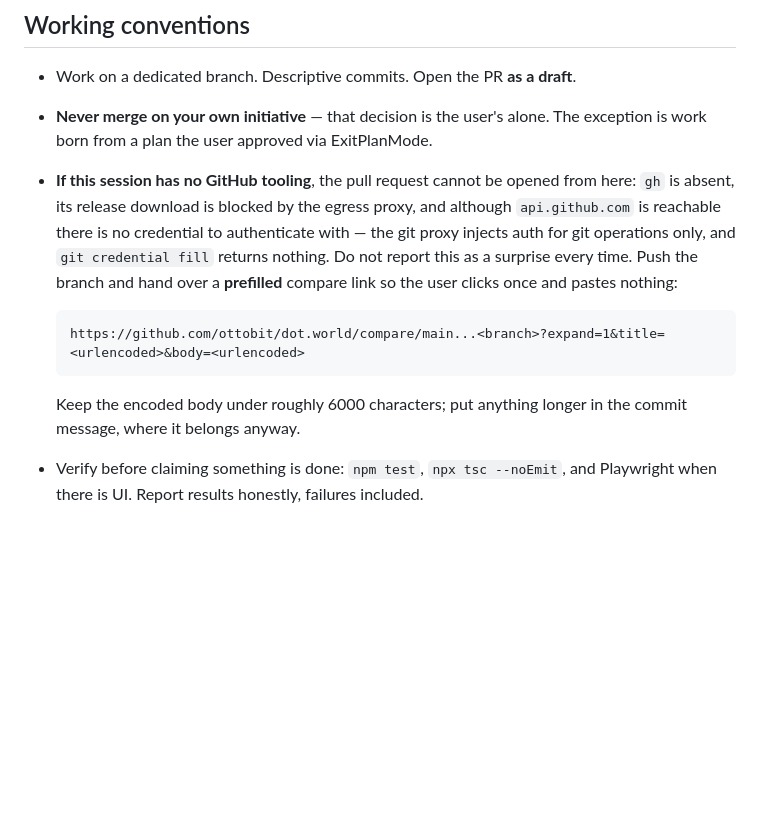
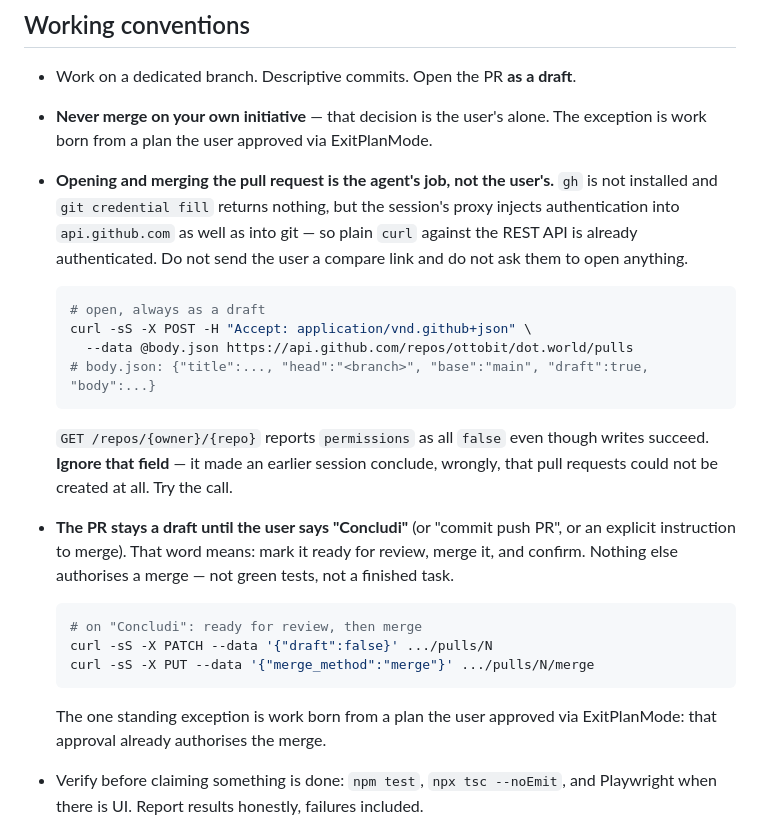
Before and after one commit to ottobit/dot.world, a Markdown page: AGENTS.md, the part around the change. Drawn GitHub-style; blank space fills up the shorter version.

Commit message:
Open pull requests from the session after all, and correct the record
An earlier commit concluded that pull requests could not be created from here
and set up a compare-link handover instead. That conclusion was wrong, and
wrong in the expensive direction: it moved work onto the author for several
changes in a row.

The three observations behind it were all true — gh is absent, its release
download is blocked by the egress proxy, and `git credential fill` returns
nothing — and none of them settle the question. The proxy injects
authentication into api.github.com as well as into git, so plain curl against
the REST API is already authenticated: GET /user returns the owner with no
Authorization header.

Two traps recorded because both point the wrong way. GET /repos/{owner}/{repo}
reports permissions as all false even though writes succeed, so that field
must be ignored rather than trusted. And an absent CLI is not an absent
capability: a reasonable conclusion drawn from three real observations was
still false.

AGENTS.md now carries the working method — open the PR as a draft via the REST
API, and mark it ready and merge it only when the user says "Concludi". Nothing
else authorises a merge; green tests do not. The standing exception remains
work born from a plan approved via ExitPlanMode.

PR #2 was opened this way.

Verified: 45 tests pass, `WIKI_STRICT=1 npm test` green.

Co-Authored-By: Claude Opus 5 <noreply@anthropic.com>
Claude-Session: https://claude.ai/code/session_013bZT1qVciHexMHeomwkp6S

````diff
--- a/AGENTS.md
+++ b/AGENTS.md
@@ -166,20 +166,37 @@ Append-only, newest at the bottom, fixed prefix so it stays greppable:
 - Work on a dedicated branch. Descriptive commits. Open the PR **as a draft**.
 - **Never merge on your own initiative** — that decision is the user's alone.
   The exception is work born from a plan the user approved via ExitPlanMode.
-- **If this session has no GitHub tooling**, the pull request cannot be opened
-  from here: `gh` is absent, its release download is blocked by the egress
-  proxy, and although `api.github.com` is reachable there is no credential to
-  authenticate with — the git proxy injects auth for git operations only, and
-  `git credential fill` returns nothing. Do not report this as a surprise every
-  time. Push the branch and hand over a **prefilled** compare link so the user
-  clicks once and pastes nothing:
+- **Opening and merging the pull request is the agent's job, not the user's.**
+  `gh` is not installed and `git credential fill` returns nothing, but the
+  session's proxy injects authentication into `api.github.com` as well as into
+  git — so plain `curl` against the REST API is already authenticated. Do not
+  send the user a compare link and do not ask them to open anything.
 
-  ```
-  https://github.com/ottobit/dot.world/compare/main...<branch>?expand=1&title=<urlencoded>&body=<urlencoded>
+  ```sh
+  # open, always as a draft
+  curl -sS -X POST -H "Accept: application/vnd.github+json" \
+    --data @body.json https://api.github.com/repos/ottobit/dot.world/pulls
+  # body.json: {"title":..., "head":"<branch>", "base":"main", "draft":true, "body":...}
   ```
 
-  Keep the encoded body under roughly 6000 characters; put anything longer in
-  the commit message, where it belongs anyway.
+  `GET /repos/{owner}/{repo}` reports `permissions` as all `false` even though
+  writes succeed. **Ignore that field** — it made an earlier session conclude,
+  wrongly, that pull requests could not be created at all. Try the call.
+
+- **The PR stays a draft until the user says "Concludi"** (or "commit push PR",
+  or an explicit instruction to merge). That word means: mark it ready for
+  review, merge it, and confirm. Nothing else authorises a merge — not green
+  tests, not a finished task.
+
+  ```sh
+  # on "Concludi": ready for review, then merge
+  curl -sS -X PATCH --data '{"draft":false}' .../pulls/N
+  curl -sS -X PUT --data '{"merge_method":"merge"}' .../pulls/N/merge
+  ```
+
+  The one standing exception is work born from a plan the user approved via
+  ExitPlanMode: that approval already authorises the merge.
+
 - Verify before claiming something is done: `npm test`, `npx tsc --noEmit`,
   and Playwright when there is UI. Report results honestly, failures included.
 - No step is finished until the wiki has absorbed it (Ingest) and `log.md`
````
Also changed, not shown: _knowledge/wiki/log.md (+25 -0 lines).
